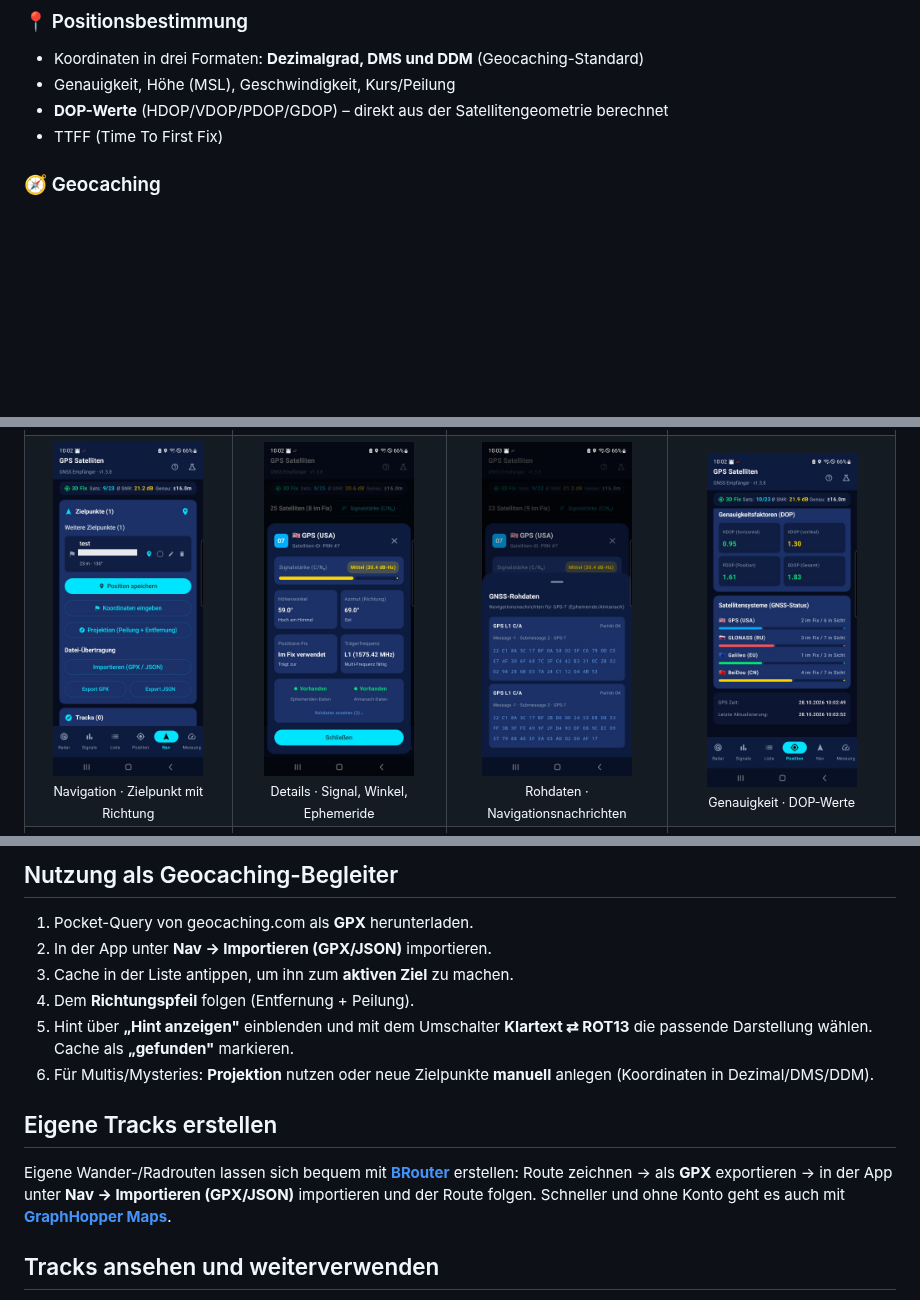
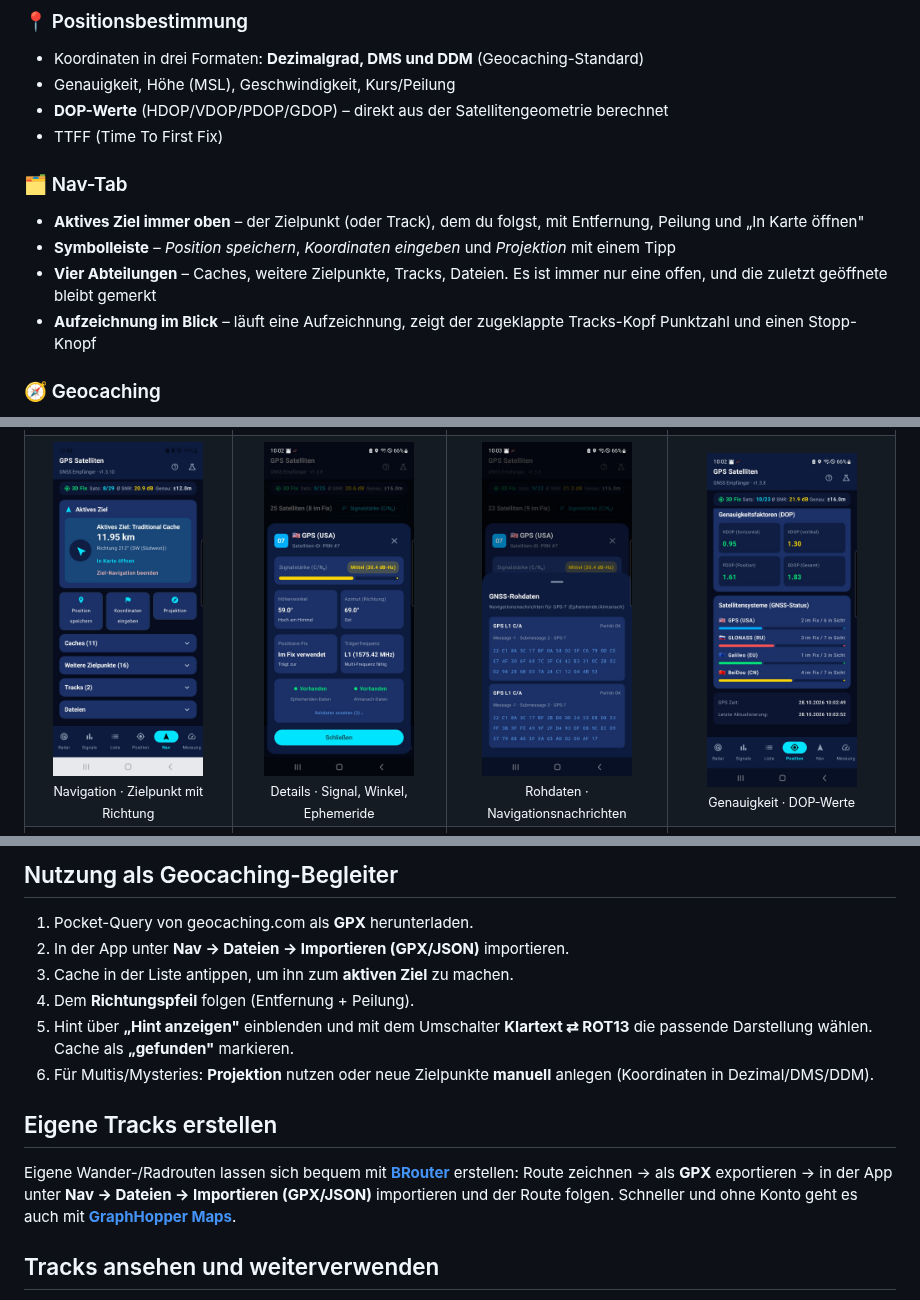
Before and after one commit to Theo555/gps-satelliten, a Markdown page: README.md, 3 parts joined by grey strips. GitHub-like rendering; pictures changed too: screenshots/navigation.jpg; blank space fills up the shorter version.

```diff
--- a/README.md
+++ b/README.md
@@ -44,6 +44,13 @@ Keine Lust, selbst zu kompilieren? Lade einfach die fertige APK herunter und ins
 - Genauigkeit, Höhe (MSL), Geschwindigkeit, Kurs/Peilung
 - **DOP-Werte** (HDOP/VDOP/PDOP/GDOP) – direkt aus der Satellitengeometrie berechnet
 - TTFF (Time To First Fix)
+
+### 🗂️ Nav-Tab
+
+- **Aktives Ziel immer oben** – der Zielpunkt (oder Track), dem du folgst, mit Entfernung, Peilung und „In Karte öffnen"
+- **Symbolleiste** – *Position speichern*, *Koordinaten eingeben* und *Projektion* mit einem Tipp
+- **Vier Abteilungen** – Caches, weitere Zielpunkte, Tracks, Dateien. Es ist immer nur eine offen, und die zuletzt geöffnete bleibt gemerkt
+- **Aufzeichnung im Blick** – läuft eine Aufzeichnung, zeigt der zugeklappte Tracks-Kopf Punktzahl und einen Stopp-Knopf
 
 ### 🧭 Geocaching
 
@@ -133,7 +140,7 @@ Die Release-APK liegt danach unter `app/build/outputs/apk/release/app-release.ap
 ## Nutzung als Geocaching-Begleiter
 
 1. Pocket-Query von geocaching.com als **GPX** herunterladen.
-2. In der App unter **Nav → Importieren (GPX/JSON)** importieren.
+2. In der App unter **Nav → Dateien → Importieren (GPX/JSON)** importieren.
 3. Cache in der Liste antippen, um ihn zum **aktiven Ziel** zu machen.
 4. Dem **Richtungspfeil** folgen (Entfernung + Peilung).
 5. Hint über **„Hint anzeigen"** einblenden und mit dem Umschalter **Klartext ⇄ ROT13** die passende Darstellung wählen. Cache als **„gefunden"** markieren.
@@ -141,7 +148,7 @@ Die Release-APK liegt danach unter `app/build/outputs/apk/release/app-release.ap
 
 ## Eigene Tracks erstellen
 
-Eigene Wander-/Radrouten lassen sich bequem mit **[BRouter](https://brouter.de/brouter-web)** erstellen: Route zeichnen → als **GPX** exportieren → in der App unter **Nav → Importieren (GPX/JSON)** importieren und der Route folgen. Schneller und ohne Konto geht es auch mit **[GraphHopper Maps](https://graphhopper.com/maps/)**.
+Eigene Wander-/Radrouten lassen sich bequem mit **[BRouter](https://brouter.de/brouter-web)** erstellen: Route zeichnen → als **GPX** exportieren → in der App unter **Nav → Dateien → Importieren (GPX/JSON)** importieren und der Route folgen. Schneller und ohne Konto geht es auch mit **[GraphHopper Maps](https://graphhopper.com/maps/)**.
 
 ## Tracks ansehen und weiterverwenden
 
```
Also changed, not shown: README.en.md (+9 -2 lines), screenshots/en/navigation.jpg, 7 other files.
